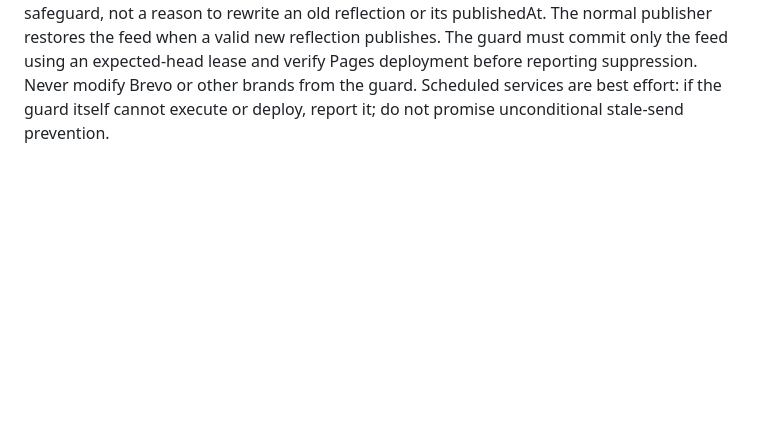
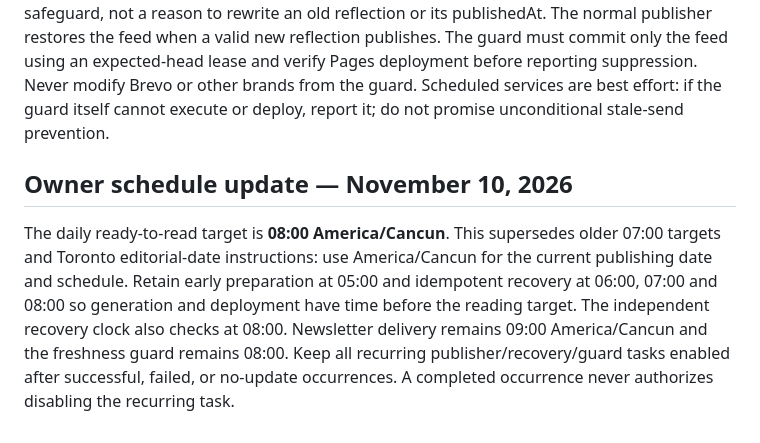
Before and after one commit to francoisbrosseau/HayvnStudio, a Markdown page: HEALING-JOURNAL.md, the part around the change. GitHub-like rendering; blank space fills up the shorter version.

Commit message:
Set HAYVN daily readiness target to 08:00 Cancun and preserve recurring tasks

```diff
--- a/HEALING-JOURNAL.md
+++ b/HEALING-JOURNAL.md
@@ -55,3 +55,7 @@ Subscriptions and unsubscribing are managed by Brevo's HAYVN-only opt-in form an
 ## Newsletter freshness safeguard — November 1, 2026
 
 The owner moved email delivery to 09:00 America/Cancun to allow publication recovery. The existing website publisher still runs at 05:00 with recovery checks at 06:00, 07:00 and 08:00. A separate 08:00 scheduled guard runs scripts/healing_newsletter_guard.py against fresh main. It retains an RSS item only when the current-day JSON, website publication date, item permalink/GUID, headline and all paragraphs/intention agree. Otherwise it removes RSS items from healing-reflections.xml only, so Brevo sees no new item and skips campaign creation. The last website reflection and all archives stay visible. This empty feed is an intentional email safeguard, not a reason to rewrite an old reflection or its publishedAt. The normal publisher restores the feed when a valid new reflection publishes. The guard must commit only the feed using an expected-head lease and verify Pages deployment before reporting suppression. Never modify Brevo or other brands from the guard. Scheduled services are best effort: if the guard itself cannot execute or deploy, report it; do not promise unconditional stale-send prevention.
+
+## Owner schedule update — November 10, 2026
+
+The daily ready-to-read target is **08:00 America/Cancun**. This supersedes older 07:00 targets and Toronto editorial-date instructions: use America/Cancun for the current publishing date and schedule. Retain early preparation at 05:00 and idempotent recovery at 06:00, 07:00 and 08:00 so generation and deployment have time before the reading target. The independent recovery clock also checks at 08:00. Newsletter delivery remains 09:00 America/Cancun and the freshness guard remains 08:00. Keep all recurring publisher/recovery/guard tasks enabled after successful, failed, or no-update occurrences. A completed occurrence never authorizes disabling the recurring task.
```
